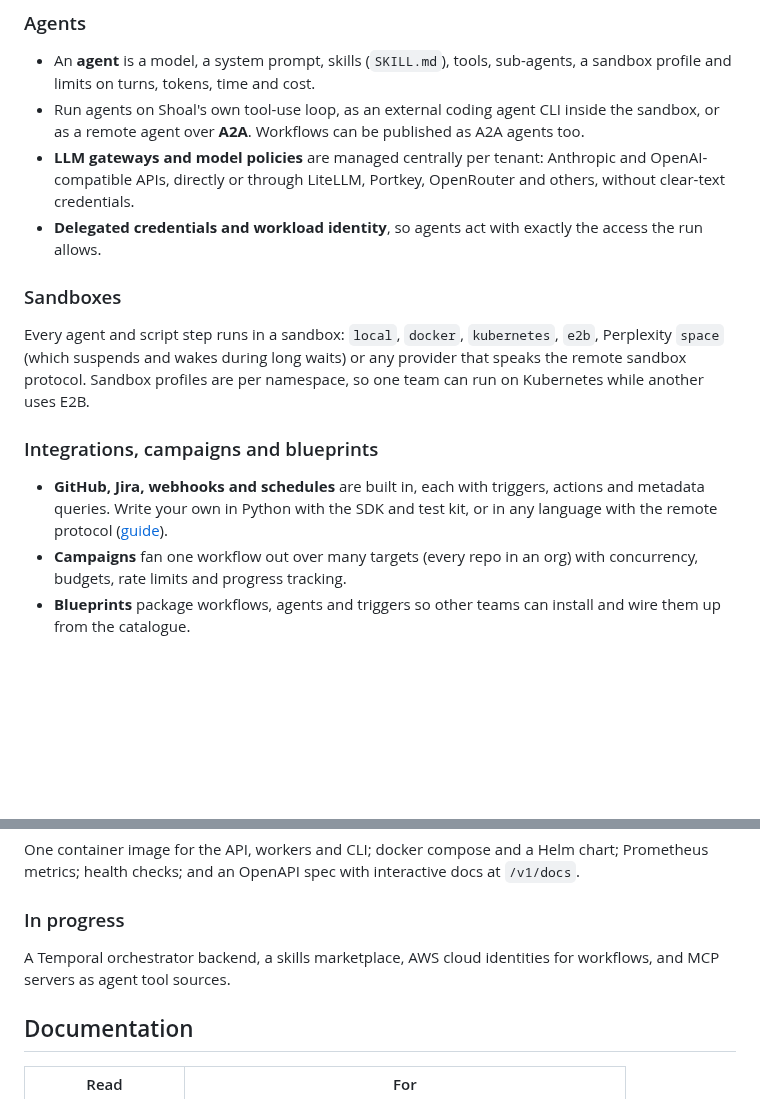
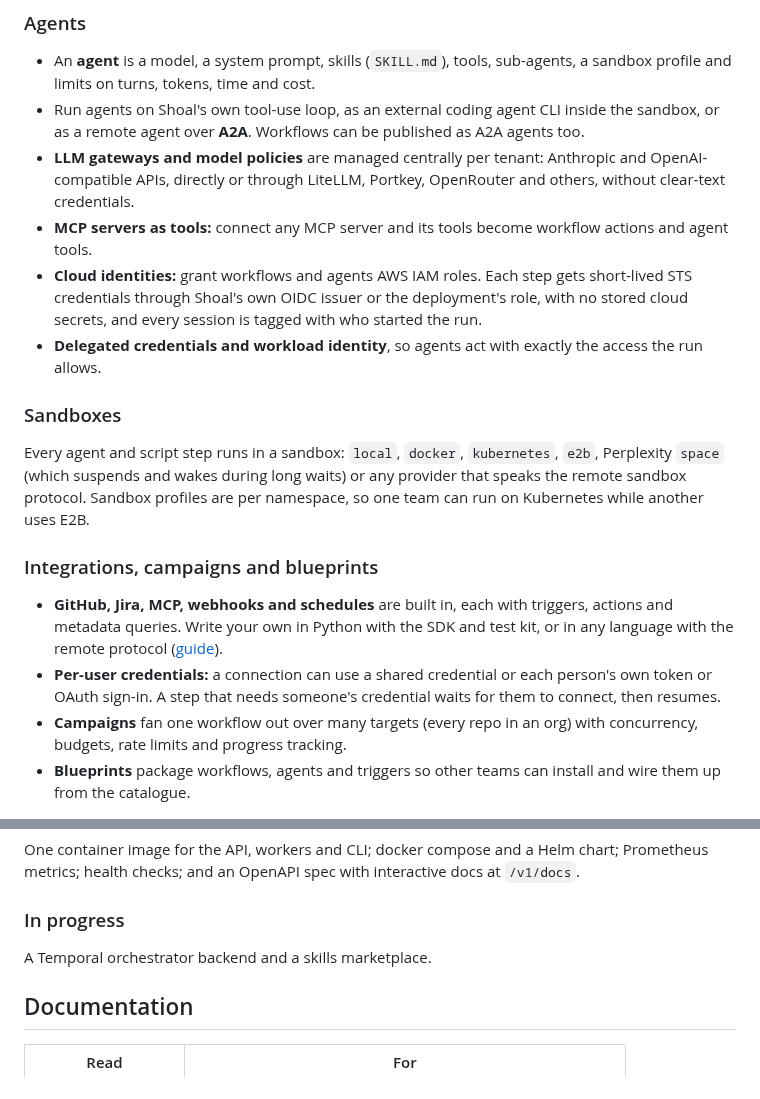
Before and after one commit to kyonz/Shoal, a Markdown page: README.md, 2 parts joined by grey strips. Rendered like a GitHub page; blank space fills up the shorter version.

Commit message:
README: MCP, cloud identities and per-user credentials have landed
Co-Authored-By: Claude Opus 5.5 (1M context) <noreply@anthropic.com>
Claude-Session: https://claude.ai/code/session_01YB2Y8yP4MjFkfbcferYVv9

```diff
--- a/README.md
+++ b/README.md
@@ -241,6 +241,8 @@ on the visual canvas. All three produce the same versioned resources.
 - An **agent** is a model, a system prompt, skills (`SKILL.md`), tools, sub-agents, a sandbox profile and limits on turns, tokens, time and cost.
 - Run agents on Shoal's own tool-use loop, as an external coding agent CLI inside the sandbox, or as a remote agent over **A2A**. Workflows can be published as A2A agents too.
 - **LLM gateways and model policies** are managed centrally per tenant: Anthropic and OpenAI-compatible APIs, directly or through LiteLLM, Portkey, OpenRouter and others, without clear-text credentials.
+- **MCP servers as tools:** connect any MCP server and its tools become workflow actions and agent tools.
+- **Cloud identities:** grant workflows and agents AWS IAM roles. Each step gets short-lived STS credentials through Shoal's own OIDC issuer or the deployment's role, with no stored cloud secrets, and every session is tagged with who started the run.
 - **Delegated credentials and workload identity**, so agents act with exactly the access the run allows.
 
 ### Sandboxes
@@ -249,7 +251,8 @@ Every agent and script step runs in a sandbox: `local`, `docker`, `kubernetes`,
 protocol. Sandbox profiles are per namespace, so one team can run on Kubernetes while another uses E2B.
 
 ### Integrations, campaigns and blueprints
-- **GitHub, Jira, webhooks and schedules** are built in, each with triggers, actions and metadata queries. Write your own in Python with the SDK and test kit, or in any language with the remote protocol ([guide](docs/integrations.md)).
+- **GitHub, Jira, MCP, webhooks and schedules** are built in, each with triggers, actions and metadata queries. Write your own in Python with the SDK and test kit, or in any language with the remote protocol ([guide](docs/integrations.md)).
+- **Per-user credentials:** a connection can use a shared credential or each person's own token or OAuth sign-in. A step that needs someone's credential waits for them to connect, then resumes.
 - **Campaigns** fan one workflow out over many targets (every repo in an org) with concurrency, budgets, rate limits and progress tracking.
 - **Blueprints** package workflows, agents and triggers so other teams can install and wire them up from the catalogue.
 
@@ -285,8 +288,7 @@ One container image for the API, workers and CLI; docker compose and a Helm char
 metrics; health checks; and an OpenAPI spec with interactive docs at `/v1/docs`.
 
 ### In progress
-A Temporal orchestrator backend, a skills marketplace, AWS cloud identities for workflows, and MCP
-servers as agent tool sources.
+A Temporal orchestrator backend and a skills marketplace.
 
 ## Documentation
 
```
